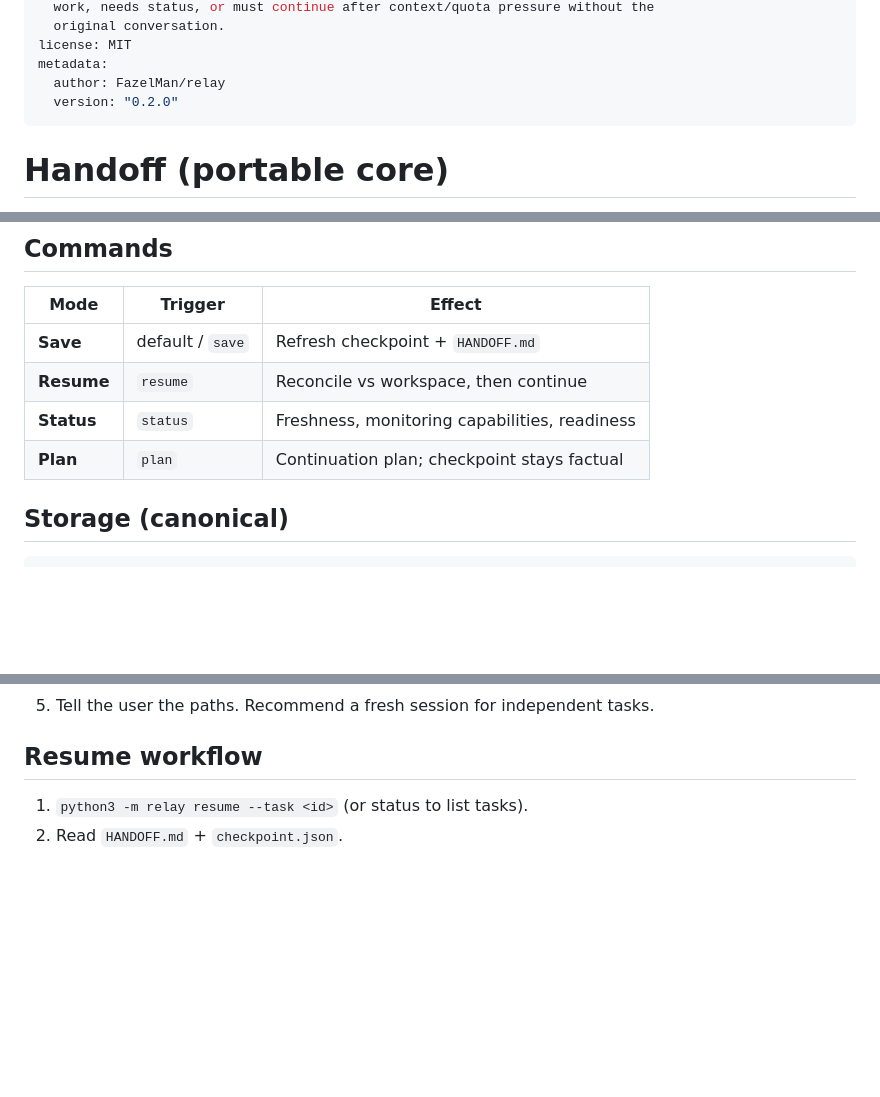
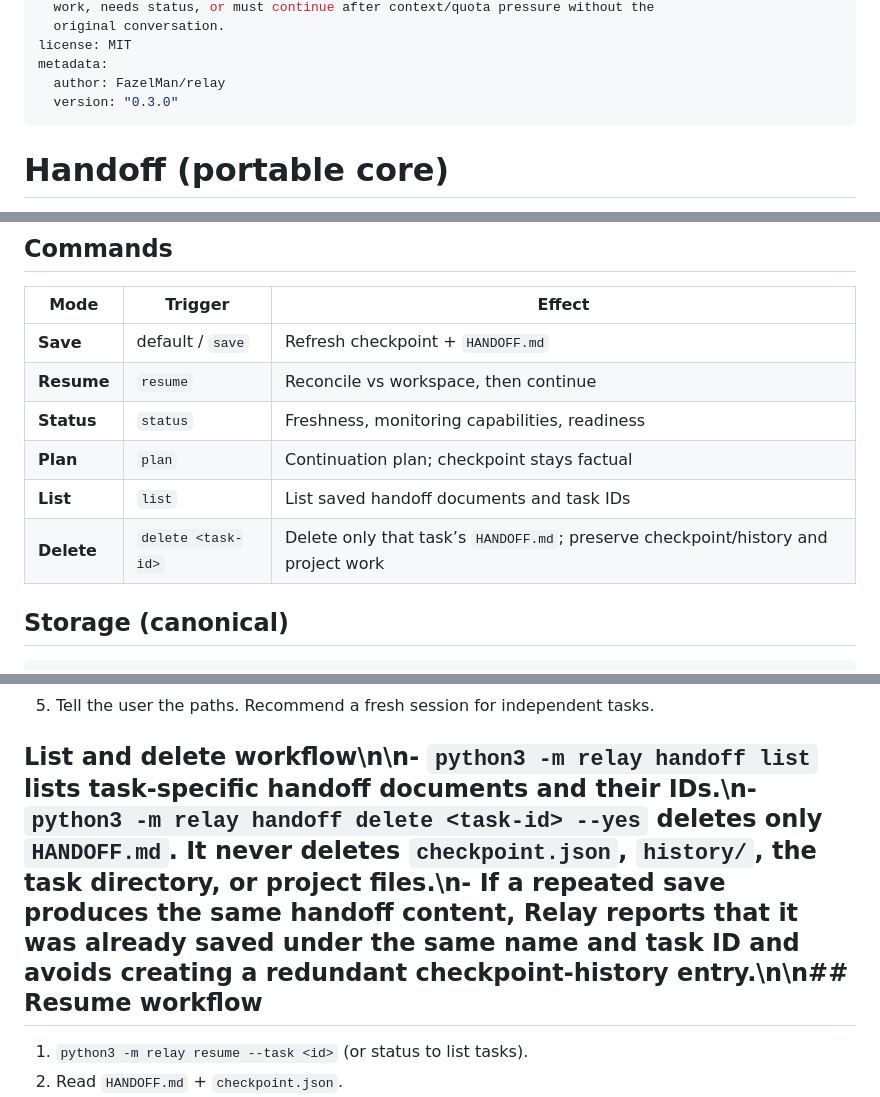
Before and after one commit to FazelMan/relay, a Markdown page: skills/handoff/SKILL.md, 3 parts joined by grey strips. GitHub-like rendering; blank space fills up the shorter version.

Commit message:
Document handoff list delete and duplicate behavior

```diff
--- a/skills/handoff/SKILL.md
+++ b/skills/handoff/SKILL.md
@@ -8,7 +8,7 @@ description: >
 license: MIT
 metadata:
   author: FazelMan/relay
-  version: "0.2.0"
+  version: "0.3.0"
 ---
 
 # Handoff (portable core)
@@ -28,6 +28,8 @@ and resume judgment.
 | **Resume** | `resume` | Reconcile vs workspace, then continue |
 | **Status** | `status` | Freshness, monitoring capabilities, readiness |
 | **Plan** | `plan` | Continuation plan; checkpoint stays factual |
+| **List** | `list` | List saved handoff documents and task IDs |
+| **Delete** | `delete <task-id>` | Delete only that task’s `HANDOFF.md`; preserve checkpoint/history and project work |
 
 ## Storage (canonical)
 
@@ -81,7 +83,7 @@ silently `default`). See [docs/active-task.md](../../docs/active-task.md).
 4. `python3 -m relay handoff --task <id> --semantic-json <patch.json> --host <host>`
 5. Tell the user the paths. Recommend a fresh session for independent tasks.
 
-## Resume workflow
+## List and delete workflow\n\n- `python3 -m relay handoff list` lists task-specific handoff documents and their IDs.\n- `python3 -m relay handoff delete <task-id> --yes` deletes only `HANDOFF.md`. It never deletes `checkpoint.json`, `history/`, the task directory, or project files.\n- If a repeated save produces the same handoff content, Relay reports that it was already saved under the same name and task ID and avoids creating a redundant checkpoint-history entry.\n\n## Resume workflow
 
 1. `python3 -m relay resume --task <id>` (or status to list tasks).
 2. Read `HANDOFF.md` + `checkpoint.json`.
```
